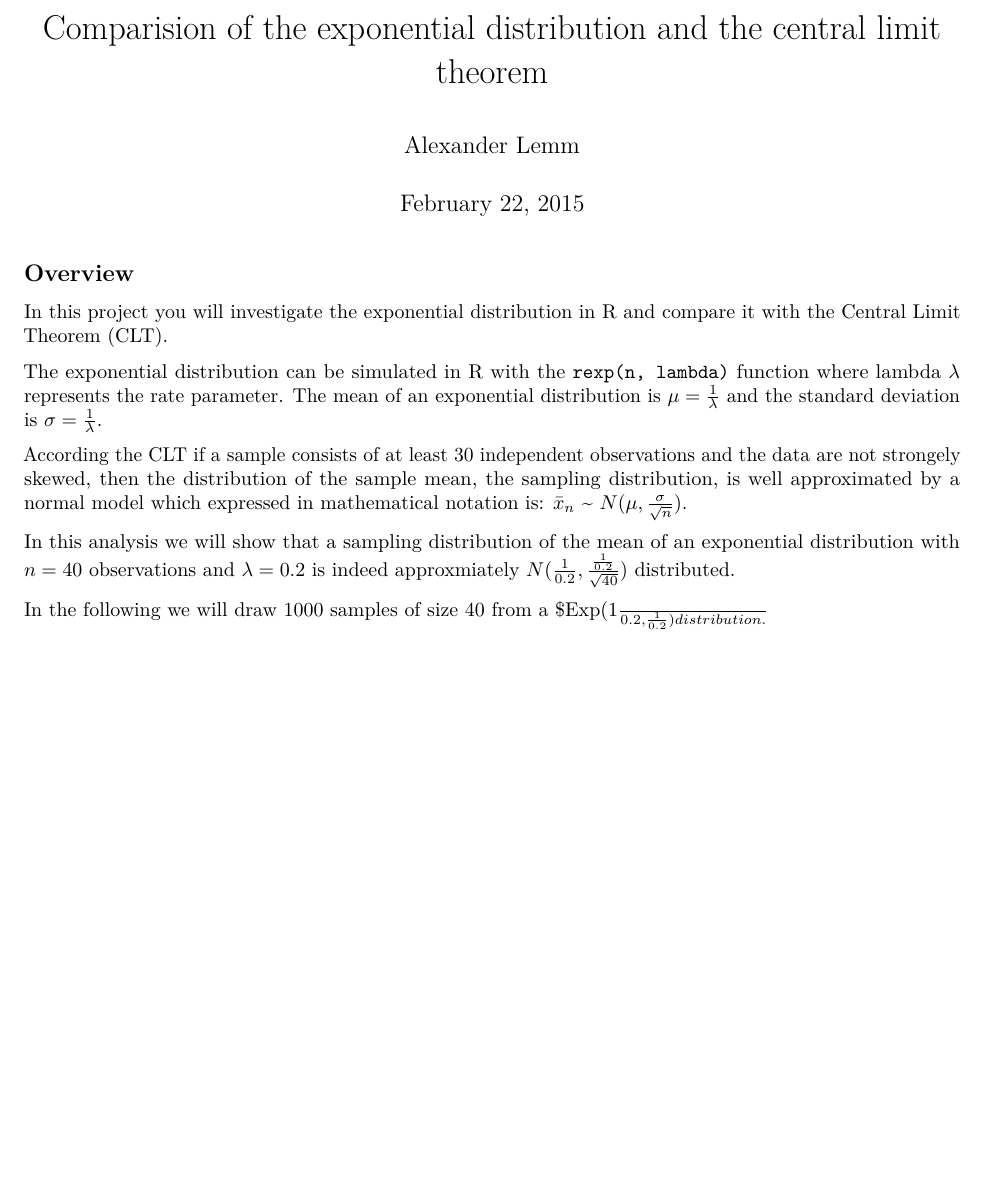
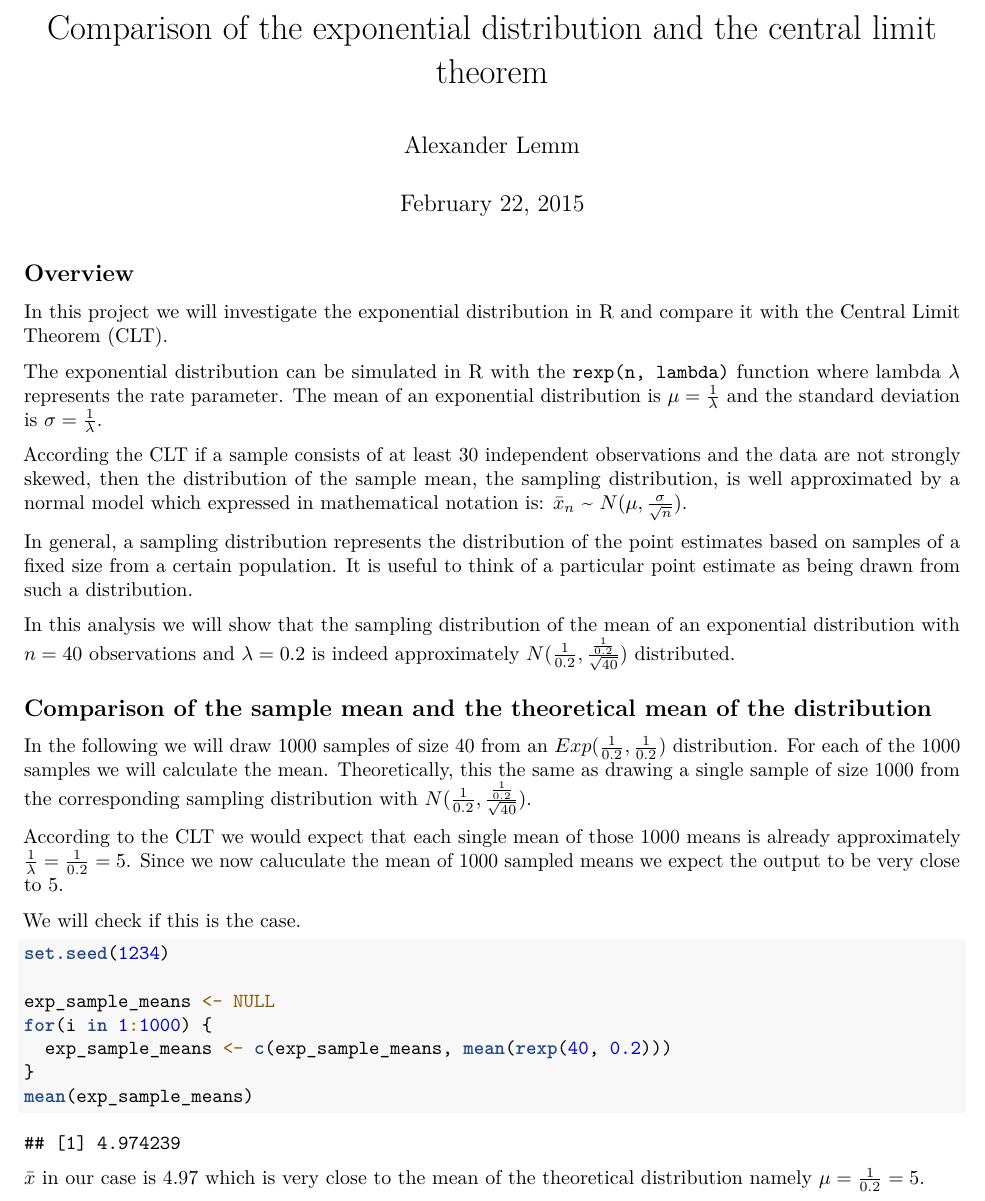
Before and after one commit to saismrithi112/Statistical-inference-project, an R Markdown document (exponential_dist_and_CLT.Rmd): part of the page before the commit and part of page 1 of 2 after it, cut so that both start at the same text, the shorter picture padded with empty space. Rendered offline with R 4.5, knitr and Pandoc, then LaTeX, with nearby package versions; some code elsewhere in the file could not run offline.

Commit message:
Add missing sections

````diff
--- a/exponential_dist_and_CLT.Rmd
+++ b/exponential_dist_and_CLT.Rmd
@@ -1,18 +1,48 @@
 ---
-title: "Comparision of the exponential distribution and the central limit theorem "
+title: "Comparison of the exponential distribution and the central limit theorem "
 author: "Alexander Lemm"
 date: "February 22, 2015"
 output: pdf_document
 ---
 
+```{r echo = FALSE, message=FALSE, warning=FALSE}
+
+library(ggplot2)
+
+```
+
+
 ## Overview
 
-In this project you will investigate the exponential distribution in R and compare it with the Central Limit Theorem (CLT).
+In this project we will investigate the exponential distribution in R and compare it with the Central Limit Theorem (CLT).
 
 The exponential distribution can be simulated in R with the `rexp(n, lambda)` function where lambda $\lambda$ represents the rate parameter. The mean of an exponential distribution is $\mu = \frac{1}{\lambda}$ and the standard deviation is $\sigma = \frac{1}{\lambda}$.
 
-According the CLT if a sample consists of at least 30 independent observations and the data are not strongely skewed, then the distribution of the sample mean, the sampling distribution, is well approximated by a normal model which expressed in mathematical notation is: $\bar{x}_{n}$ ~ $N(\mu, \frac{\sigma }{\sqrt{n}})$.
+According the CLT if a sample consists of at least 30 independent observations and the data are not strongly skewed, then the distribution of the sample mean, the sampling distribution, is well approximated by a normal model which expressed in mathematical notation is: $\bar{x}_{n}$ ~ $N(\mu, \frac{\sigma }{\sqrt{n}})$.
 
-In this analysis we will show that a sampling distribution of the mean of an exponential distribution with $n = 40$ observations and $\lambda = 0.2$ is indeed approxmiately $N(\frac{1}{0.2}, \frac{\frac{1}{0.2}}{\sqrt{40}})$ distributed.
+In general, a sampling distribution represents the distribution of the point estimates based on samples of a fixed size from a certain population. It is useful to think of a particular point estimate as being drawn from such a distribution.
 
-In the following we will draw 1000 samples of size 40 from a $Exp(\frac{1}{0.2}, \frac{1}{0.2}) distribution.
+In this analysis we will show that the sampling distribution of the mean of an exponential distribution with $n = 40$ observations and $\lambda = 0.2$ is indeed approximately $N(\frac{1}{0.2}, \frac{\frac{1}{0.2}}{\sqrt{40}})$ distributed.
+
+
+## Comparison of the sample mean and the theoretical mean of the distribution
+
+In the following we will draw 1000 samples of size 40 from an $Exp(\frac{1}{0.2}, \frac{1}{0.2})$ distribution. For each of the 1000 samples we will calculate the mean. Theoretically, this the same as drawing a single sample of size 1000 from the corresponding sampling distribution with $N(\frac{1}{0.2}, \frac{\frac{1}{0.2}}{\sqrt{40}})$.
+
+According to the CLT we would expect that each single mean of those 1000 means is already  approximately $\frac{1}{\lambda} = \frac{1}{0.2} = 5$. Since we now caluculate the mean of 1000 sampled means we expect the output to be very close to 5.
+
+We will check if this is the case.
+
+```{r}
+
+set.seed(1234)
+
+exp_sample_means <- NULL
+for(i in 1:1000) {
+  exp_sample_means <- c(exp_sample_means, mean(rexp(40, 0.2)))
+}
+mean(exp_sample_means)
+
+```
+
+$\bar{x}$ in our case is `r round(mean(exp_sample_means), 2)` which is very close to the mean of the theoretical distribution namely $\mu = \frac{1}{0.2} = 5$.
````
Also changed, not shown: exponential_dist_and_CLT.Rmd (36 more changed lines).
